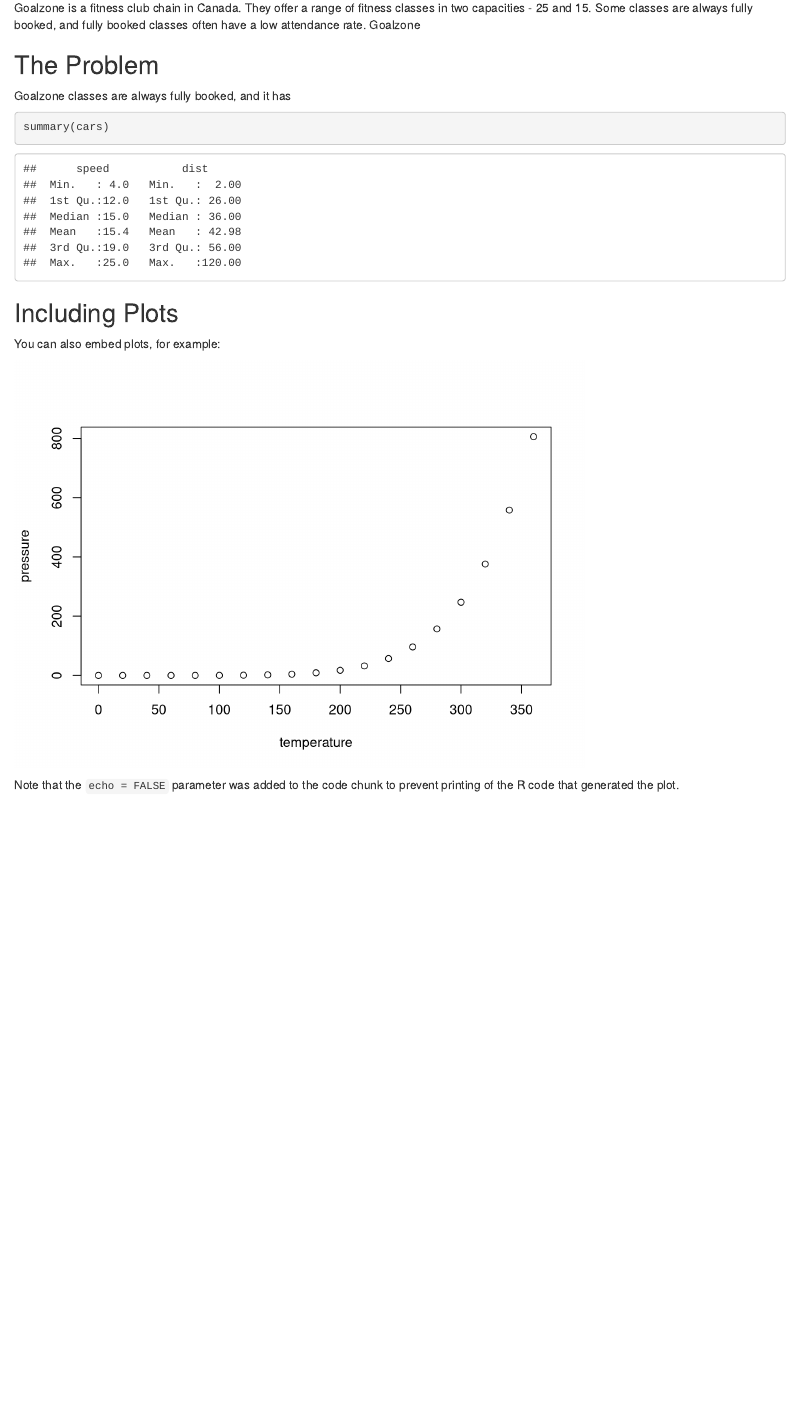
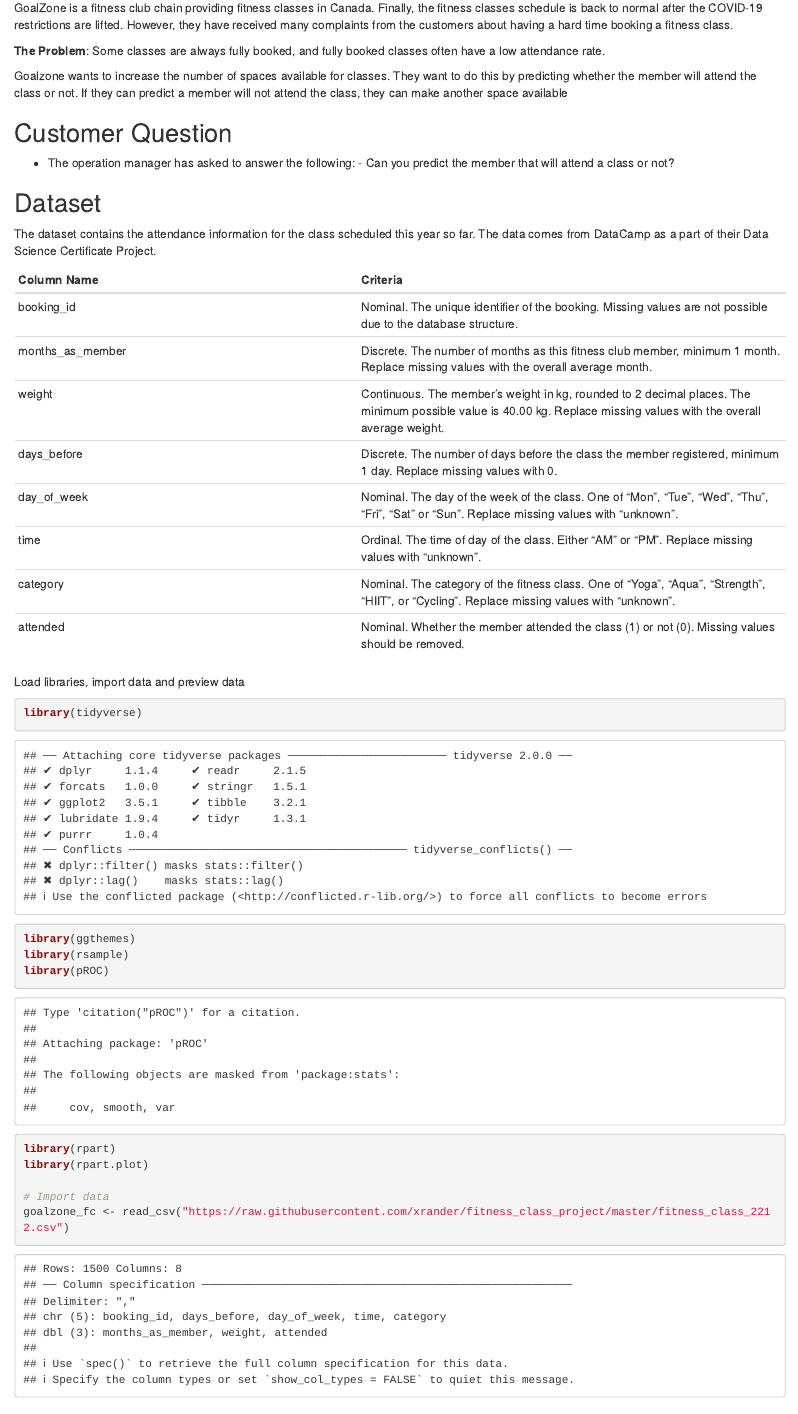
Before and after one commit to xrander/fitness_class_project, an R Markdown document (index.rmd): the page in a window 1100 px wide, from 190 px down before the commit and from 240 px down after it, so that both start at the same text. Rendered offline with R 4.5, knitr and Pandoc, with nearby package versions; drawn as R Markdown's standard HTML page in place of the format the file asks for.

Commit message:
index file updated

````diff
--- a/index.rmd
+++ b/index.rmd
@@ -16,7 +17,4 @@ output:
 ```{r setup, include=FALSE}
 knitr::opts_chunk$set(echo = TRUE)
 ```
-Goalzone is a fitness club chain in Canada. They offer a range of fitness classes in two capacities - 25 and 15. Some classes are always fully booked, and fully booked classes often have a low attendance rate. Goalzone
 
-## The Problem
-Goalzone classes are always fully booked, and it has
@@ -23,7 +23,41 @@ Goalzone classes are always fully booked, and it has
+GoalZone is a fitness club chain providing fitness classes in Canada. Finally, the fitness classes schedule is back to normal after the COVID-19 restrictions are lifted. However, they have received many complaints from the customers about having a hard time booking a fitness class.
+
+**The Problem**: Some classes are always fully booked, and fully booked classes often have a low attendance rate.
+
+Goalzone wants to increase the number of spaces available for classes. They want to do this by predicting whether the member will attend the class or not. If they can predict a member will not attend the class, they can make another space available
+
+## Customer Question
+
+-   The operation manager has asked to answer the following: - Can you predict the member that will attend a class or not?
+
+## Dataset
+The dataset contains the attendance information for the class scheduled this year so far. The data comes from DataCamp as a part of their Data Science Certificate Project.
+
+Column Name | Criteria
+----|-----
+booking_id | Nominal. The unique identifier of the booking. Missing values are not possible due to the database structure.
+months_as_member | Discrete. The number of months as this fitness club member, minimum 1 month. Replace missing values with the overall average month.
+weight | Continuous. The member's weight in kg, rounded to 2 decimal places. The minimum possible value is 40.00 kg. Replace missing values with the overall average weight.
+days_before | Discrete. The number of days before the class the member registered, minimum 1 day. Replace missing values with 0.
+day_of_week | Nominal. The day of the week of the class. One of “Mon”, “Tue”, “Wed”, “Thu”, “Fri”, “Sat” or “Sun”. Replace missing values with “unknown”.
+time | Ordinal. The time of day of the class. Either “AM” or “PM”. Replace missing values with “unknown”.
+category | Nominal. The category of the fitness class. One of “Yoga”, “Aqua”, “Strength”, “HIIT”, or “Cycling”. Replace missing values with “unknown”.
+attended | Nominal. Whether the member attended the class (1) or not (0). Missing values should be removed.
+
+Load libraries, import data and preview data
+
+```{r}
+library(tidyverse)
+library(ggthemes)
+library(rsample)
+library(pROC)
+library(rpart)
+library(rpart.plot)
+
+# Import data
+goalzone_fc <- read_csv("https://raw.githubusercontent.com/xrander/fitness_class_project/master/fitness_class_2212.csv")
 
 
-```{r cars}
-summary(cars)
 ```
 
 ## Including Plots
````
Also changed, not shown: index.rmd (5 more changed lines).
